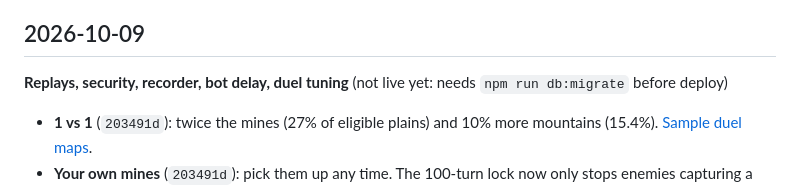
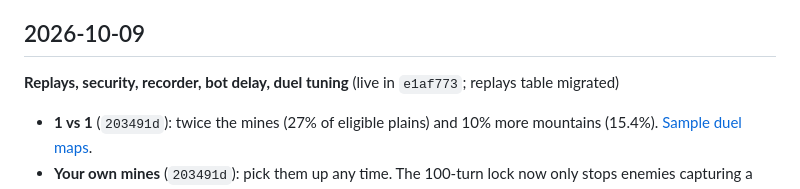
Before and after one commit to NigelRodgers/blockmarshal, a Markdown page: CHANGELOG.md, the part around the change. GitHub-like rendering.

Commit message:
Changelog: be66ce4 is live
Co-Authored-By: Claude Opus 5.5 <noreply@anthropic.com>

```diff
--- a/CHANGELOG.md
+++ b/CHANGELOG.md
@@ -4,7 +4,7 @@ Newest first. Build ids match the `Build <hash>` line on the start screen. Live:
 
 ## 2026-10-09
 
-**Replays, security, recorder, bot delay, duel tuning** (not live yet: needs `npm run db:migrate` before deploy)
+**Replays, security, recorder, bot delay, duel tuning** (live in `e1af773`; replays table migrated)
 - **1 vs 1** (`203491d`): twice the mines (27% of eligible plains) and 10% more mountains (15.4%). [Sample duel maps](https://claude.ai/artifact/2SmPigB4mPB8yDG8FbZofW).
 - **Your own mines** (`203491d`): pick them up any time. The 100-turn lock now only stops enemies capturing a freshly planted mine.
 - **Notices** (`203491d`, `1360a99`): captures, blasts and other messages go in the empty band below the board (above it if there's no room below), so they don't cover tiles. The board itself keeps the full screen.
```
